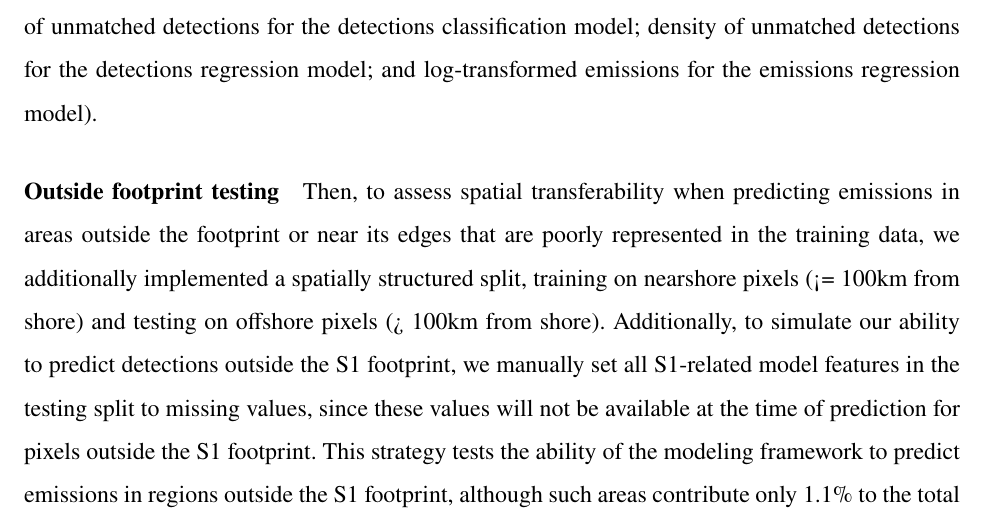
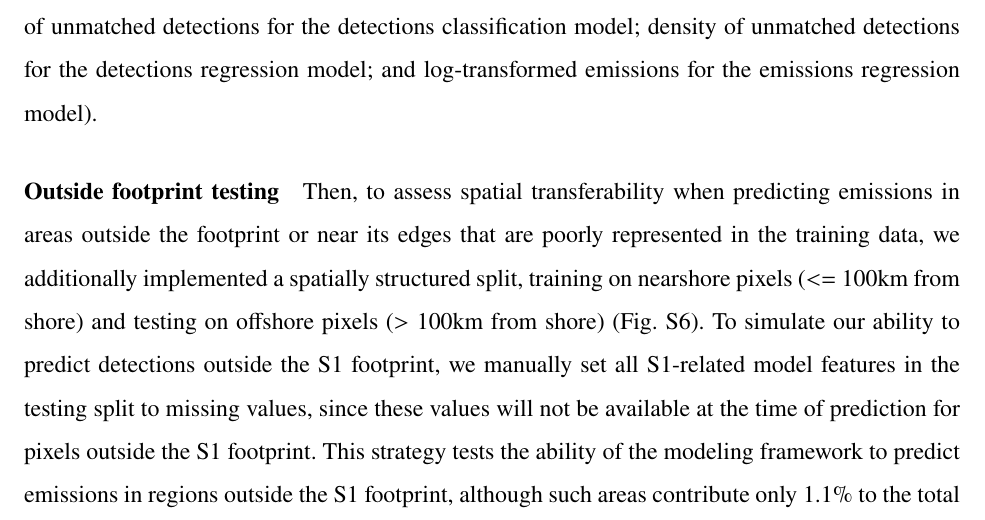
Before and after one commit to emlab-ucsb/paper-ocean-ghg, a LaTeX paper (main.tex): part of page 41 of 58, cut so that both start at the same text. Compiled offline with pdfLaTeX.

Commit message:
Updates from Overleaf

```diff
--- a/main.tex
+++ b/main.tex
@@ -459,7 +459,7 @@ Because both emissions and detection predictions inside the S1 footprint are mad
 
 \paragraph{Outside footprint testing}
 
-Then, to assess spatial transferability when predicting emissions in areas outside the footprint or near its edges that are poorly represented in the training data, we additionally implemented a spatially structured split, training on nearshore pixels (<= 100km from shore) and testing on offshore pixels (> 100km from shore). Additionally, to simulate our ability to predict detections outside the S1 footprint, we manually set all S1-related model features in the testing split to missing values, since these values will not be available at the time of prediction for pixels outside the S1 footprint. This strategy tests the ability of the modeling framework to predict emissions in regions outside the S1 footprint, although such areas contribute only 1.1\% to the total non-broadcasting emissions (Fig. \ref{fig:fig-spatial-coverage-footprint}).
+Then, to assess spatial transferability when predicting emissions in areas outside the footprint or near its edges that are poorly represented in the training data, we additionally implemented a spatially structured split, training on nearshore pixels ($<=$ 100km from shore) and testing on offshore pixels ($>$ 100km from shore) (Fig. \ref{fig:fig-offshore-outside-footprint-training-testing-map}). To simulate our ability to predict detections outside the S1 footprint, we manually set all S1-related model features in the testing split to missing values, since these values will not be available at the time of prediction for pixels outside the S1 footprint. This strategy tests the ability of the modeling framework to predict emissions in regions outside the S1 footprint, although such areas contribute only 1.1\% to the total non-broadcasting emissions (Fig. \ref{fig:fig-spatial-coverage-footprint}).
 
 \begin{figure}[H]
     \centering
```
Also changed, not shown: main.tex (2 more changed lines).
